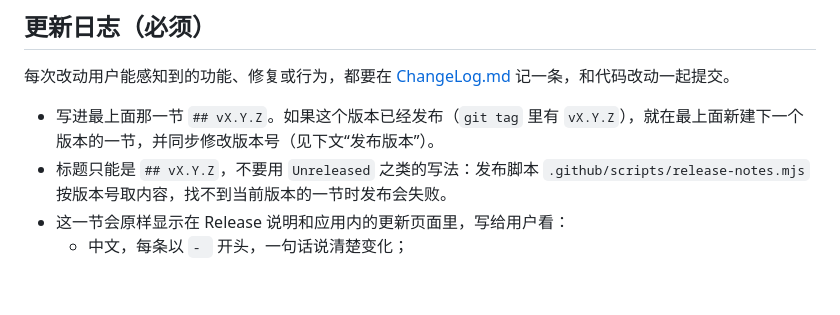
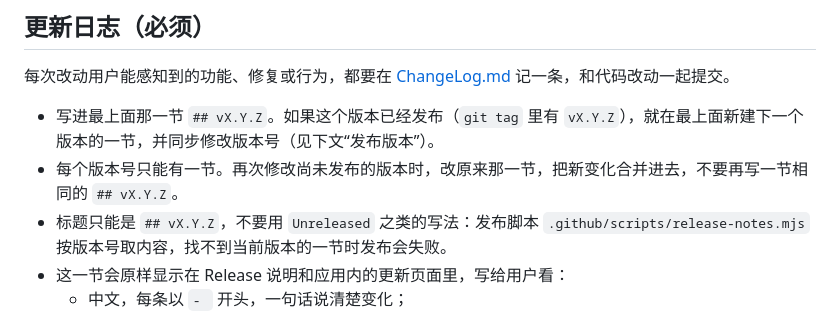
Before and after one commit to rain-kit/rain-tunnel, a Markdown page: AGENTS.md, the part around the change. GitHub-like rendering; blank space fills up the shorter version.

```diff
--- a/AGENTS.md
+++ b/AGENTS.md
@@ -7,6 +7,7 @@ Rain Tunnel：基于 Tauri 2 的 SSH 隧道管理工具。后端 Rust 在 `src-t
 每次改动用户能感知到的功能、修复或行为，都要在 [ChangeLog.md](./ChangeLog.md) 记一条，和代码改动一起提交。
 
 - 写进最上面那一节 `## vX.Y.Z`。如果这个版本已经发布（`git tag` 里有 `vX.Y.Z`），就在最上面新建下一个版本的一节，并同步修改版本号（见下文“发布版本”）。
+- 每个版本号只能有一节。再次修改尚未发布的版本时，改原来那一节，把新变化合并进去，不要再写一节相同的 `## vX.Y.Z`。
 - 标题只能是 `## vX.Y.Z`，不要用 `Unreleased` 之类的写法：发布脚本 `.github/scripts/release-notes.mjs` 按版本号取内容，找不到当前版本的一节时发布会失败。
 - 这一节会原样显示在 Release 说明和应用内的更新页面里，写给用户看：
   - 中文，每条以 `- ` 开头，一句话说清楚变化；
```
Also changed, not shown: ChangeLog.md (+4 -0 lines), README.md (+2 -0 lines), docs/images/overview.png (added), 7 other files.
